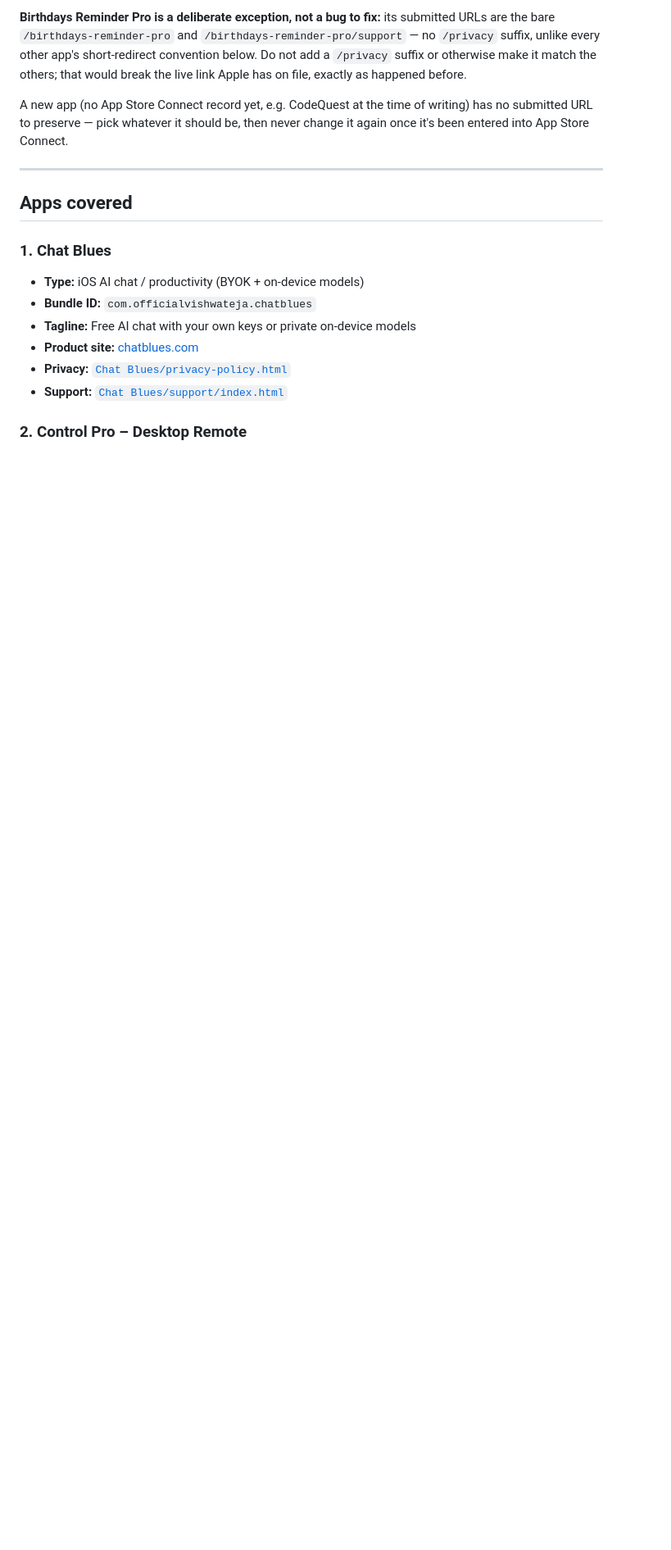
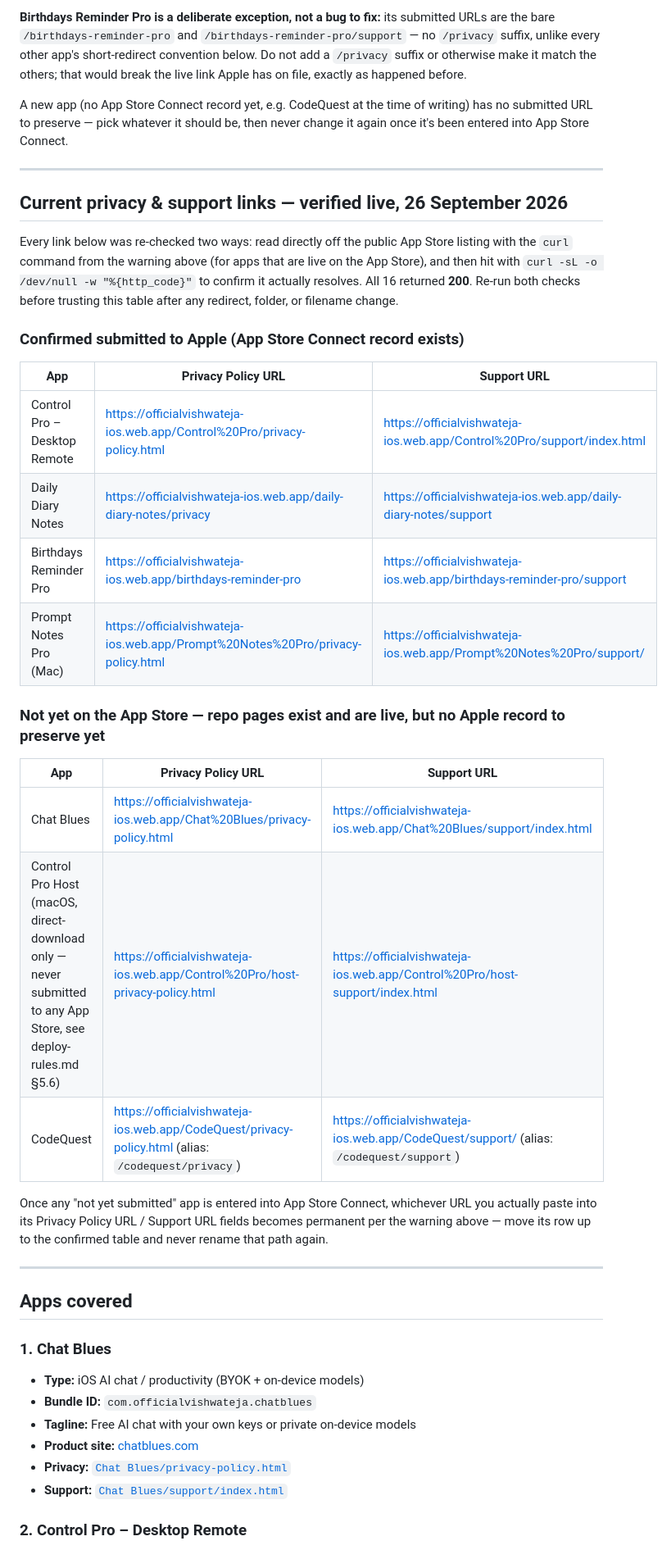
Before and after one commit to Code-Smith-07/officialvishwateja-ios, a Markdown page: README.md, the part around the change. Shown at 82% size. Rendered like a GitHub page; blank space fills up the shorter version.

Commit message:
Document every current app's verified privacy/support links

```diff
--- a/README.md
+++ b/README.md
@@ -62,6 +62,39 @@ on file, exactly as happened before.
 A new app (no App Store Connect record yet, e.g. CodeQuest at the time of
 writing) has no submitted URL to preserve — pick whatever it should be, then
 never change it again once it's been entered into App Store Connect.
+
+---
+
+## Current privacy & support links — verified live, 26 September 2026
+
+Every link below was re-checked two ways: read directly off the public App
+Store listing with the `curl` command from the warning above (for apps that
+are live on the App Store), and then hit with
+`curl -sL -o /dev/null -w "%{http_code}"` to confirm it actually resolves.
+All 16 returned **200**. Re-run both checks before trusting this table after
+any redirect, folder, or filename change.
+
+### Confirmed submitted to Apple (App Store Connect record exists)
+
+| App | Privacy Policy URL | Support URL |
+|-----|---------------------|--------------|
+| Control Pro – Desktop Remote | https://officialvishwateja-ios.web.app/Control%20Pro/privacy-policy.html | https://officialvishwateja-ios.web.app/Control%20Pro/support/index.html |
+| Daily Diary Notes | https://officialvishwateja-ios.web.app/daily-diary-notes/privacy | https://officialvishwateja-ios.web.app/daily-diary-notes/support |
+| Birthdays Reminder Pro | https://officialvishwateja-ios.web.app/birthdays-reminder-pro | https://officialvishwateja-ios.web.app/birthdays-reminder-pro/support |
+| Prompt Notes Pro (Mac) | https://officialvishwateja-ios.web.app/Prompt%20Notes%20Pro/privacy-policy.html | https://officialvishwateja-ios.web.app/Prompt%20Notes%20Pro/support/ |
+
+### Not yet on the App Store — repo pages exist and are live, but no Apple record to preserve yet
+
+| App | Privacy Policy URL | Support URL |
+|-----|---------------------|--------------|
+| Chat Blues | https://officialvishwateja-ios.web.app/Chat%20Blues/privacy-policy.html | https://officialvishwateja-ios.web.app/Chat%20Blues/support/index.html |
+| Control Pro Host (macOS, direct-download only — never submitted to any App Store, see deploy-rules.md §5.6) | https://officialvishwateja-ios.web.app/Control%20Pro/host-privacy-policy.html | https://officialvishwateja-ios.web.app/Control%20Pro/host-support/index.html |
+| CodeQuest | https://officialvishwateja-ios.web.app/CodeQuest/privacy-policy.html (alias: `/codequest/privacy`) | https://officialvishwateja-ios.web.app/CodeQuest/support/ (alias: `/codequest/support`) |
+
+Once any "not yet submitted" app is entered into App Store Connect, whichever
+URL you actually paste into its Privacy Policy URL / Support URL fields
+becomes permanent per the warning above — move its row up to the confirmed
+table and never rename that path again.
 
 ---
 
```
